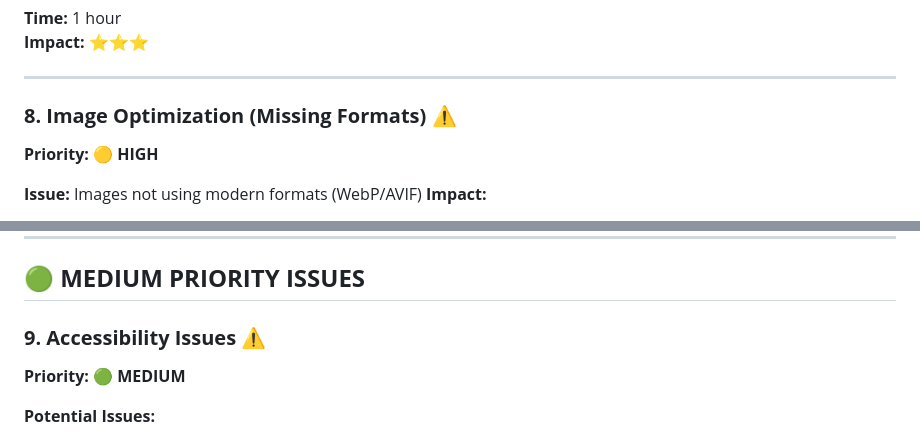
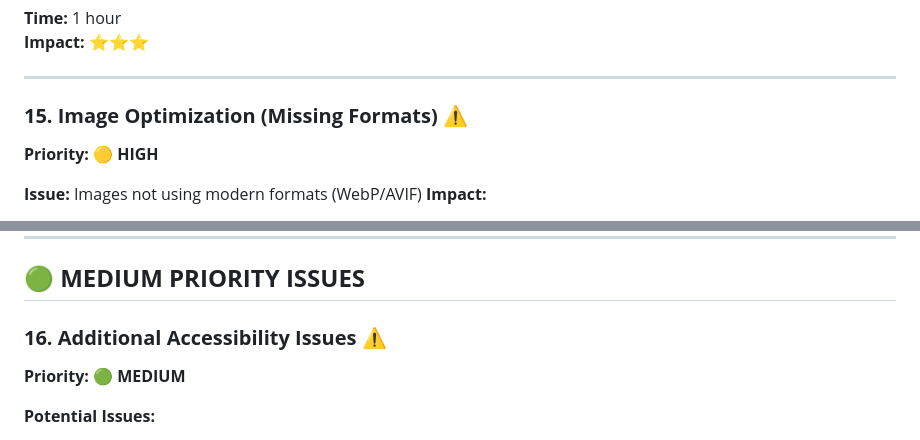
Before and after one commit to ShayneIsMagic/allen-psychiatry-ws, a Markdown page: COMPREHENSIVE_AUDIT_REPORT.md, 2 parts joined by grey strips. Drawn GitHub-style.

```diff
--- a/COMPREHENSIVE_AUDIT_REPORT.md
+++ b/COMPREHENSIVE_AUDIT_REPORT.md
@@ -200,7 +200,7 @@
 
 ---
 
-### **8. Image Optimization (Missing Formats)** ⚠️
+### **15. Image Optimization (Missing Formats)** ⚠️
 **Priority:** 🟡 **HIGH**
 
 **Issue:** Images not using modern formats (WebP/AVIF)
@@ -222,7 +222,7 @@
 
 ## 🟢 **MEDIUM PRIORITY ISSUES**
 
-### **9. Accessibility Issues** ⚠️
+### **16. Additional Accessibility Issues** ⚠️
 **Priority:** 🟢 **MEDIUM**
 
 **Potential Issues:**
```
Also changed, not shown: other parts of COMPREHENSIVE_AUDIT_REPORT.md (+6 -6 lines).
